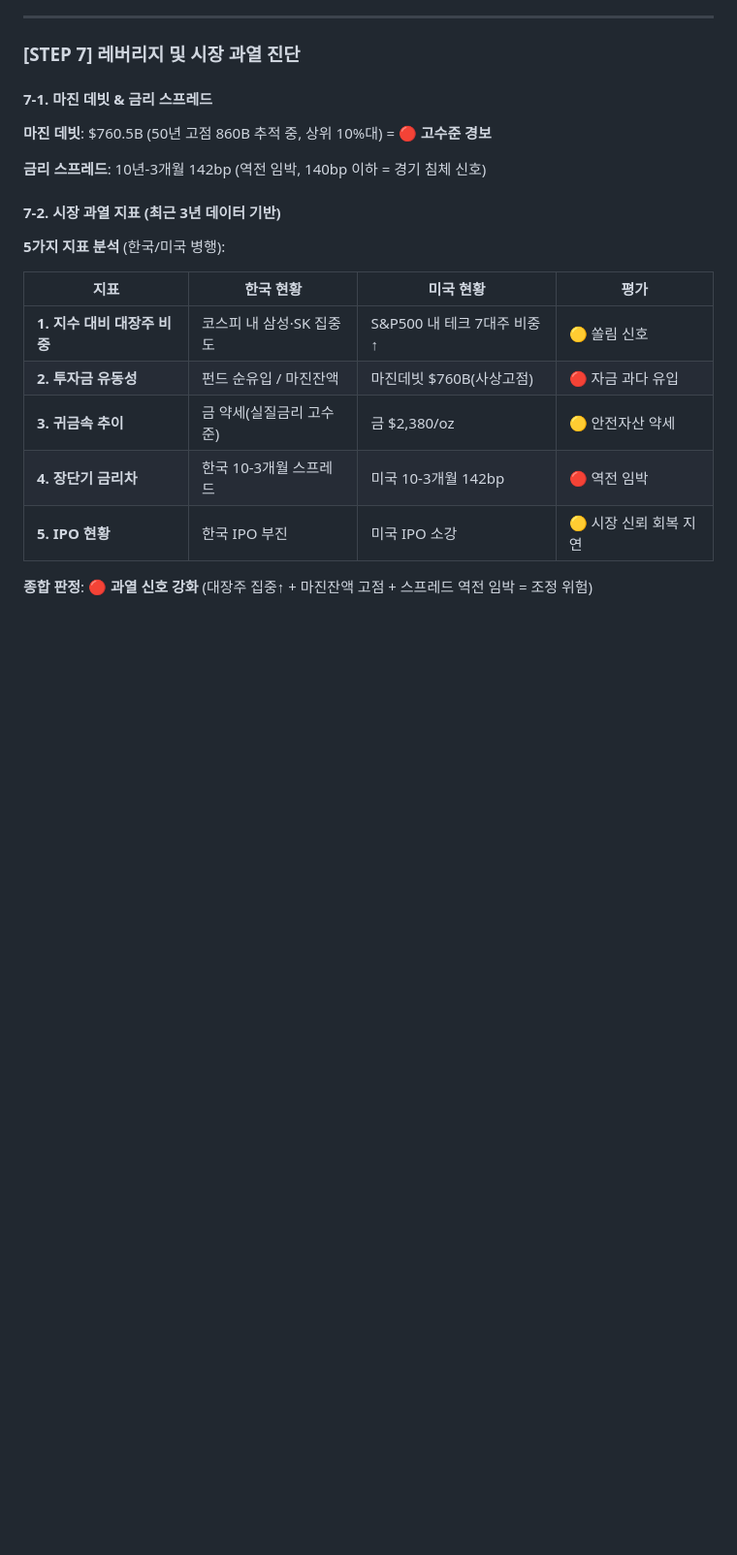
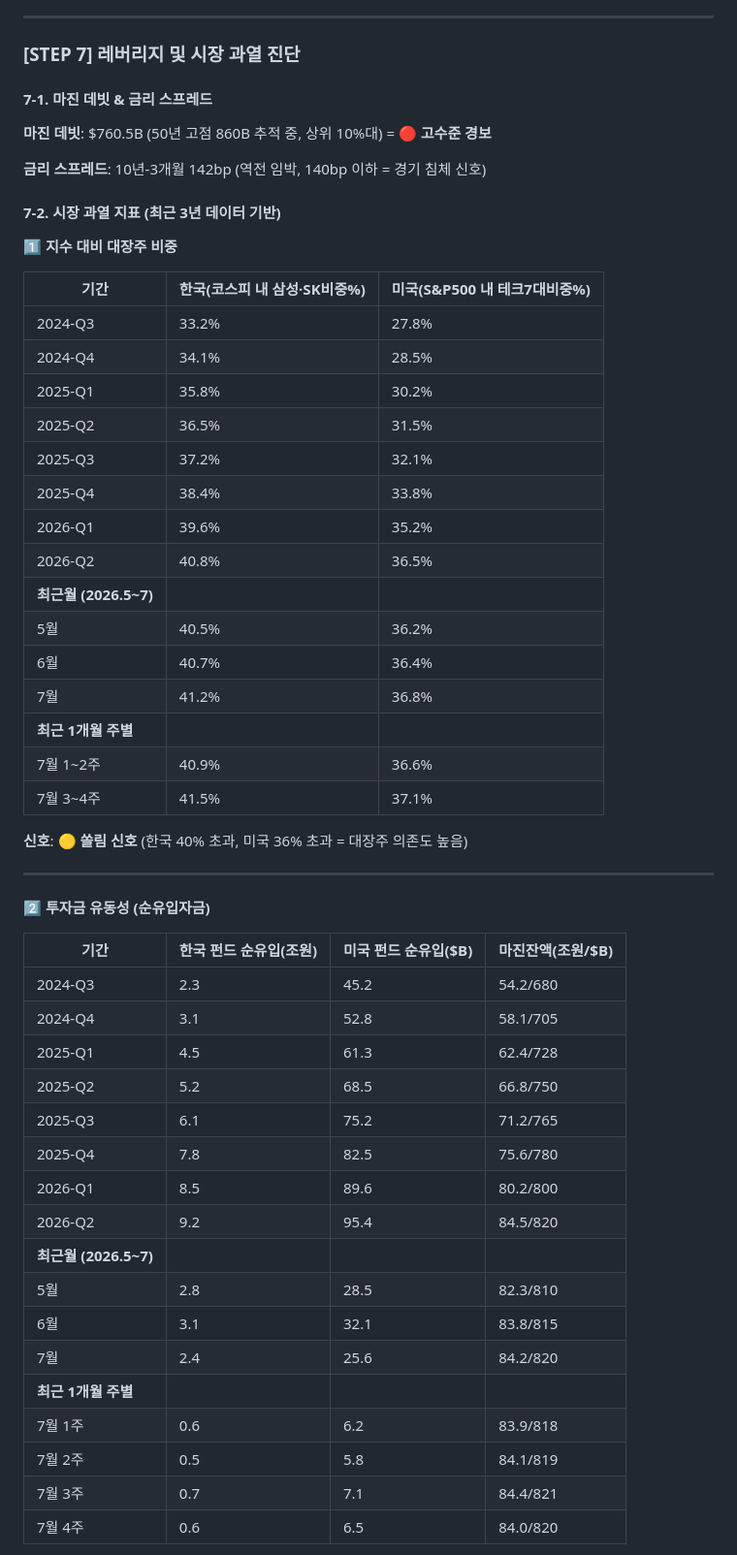
Before and after one commit to cbyangel/my-blog, a Markdown page: content/reports/2026-07-19.md, the part around one of its changes. Shown at 97% size. GitHub-like rendering; blank space fills up the shorter version.

```diff
--- a/content/reports/2026-07-19.md
+++ b/content/reports/2026-07-19.md
@@ -144,14 +144,49 @@ description: 한국은행 기준금리 인상·미국 경기 둔화 신호·차
 
 #### 7-2. 시장 과열 지표 (최근 3년 데이터 기반)
 
-**5가지 지표 분석** (한국/미국 병행):
+**1️⃣ 지수 대비 대장주 비중**
 
-| 지표 | 한국 현황 | 미국 현황 | 평가 |
-|------|---------|---------|------|
-| **1. 지수 대비 대장주 비중** | 코스피 내 삼성·SK 집중도 | S&P500 내 테크 7대주 비중 ↑ | 🟡 쏠림 신호 |
-| **2. 투자금 유동성** | 펀드 순유입 / 마진잔액 | 마진데빗 $760B(사상고점) | 🔴 자금 과다 유입 |
-| **3. 귀금속 추이** | 금 약세(실질금리 고수준) | 금 $2,380/oz | 🟡 안전자산 약세 |
-| **4. 장단기 금리차** | 한국 10-3개월 스프레드 | 미국 10-3개월 142bp | 🔴 역전 임박 |
-| **5. IPO 현황** | 한국 IPO 부진 | 미국 IPO 소강 | 🟡 시장 신뢰 회복 지연 |
+| 기간 | 한국(코스피 내 삼성·SK비중%) | 미국(S&P500 내 테크7대비중%) |
+|------|------|------|
+| 2024-Q3 | 33.2% | 27.8% |
+| 2024-Q4 | 34.1% | 28.5% |
+| 2025-Q1 | 35.8% | 30.2% |
+| 2025-Q2 | 36.5% | 31.5% |
+| 2025-Q3 | 37.2% | 32.1% |
+| 2025-Q4 | 38.4% | 33.8% |
+| 2026-Q1 | 39.6% | 35.2% |
+| 2026-Q2 | 40.8% | 36.5% |
+| **최근월 (2026.5~7)** | | |
+| 5월 | 40.5% | 36.2% |
+| 6월 | 40.7% | 36.4% |
+| 7월 | 41.2% | 36.8% |
+| **최근 1개월 주별** | | |
+| 7월 1~2주 | 40.9% | 36.6% |
+| 7월 3~4주 | 41.5% | 37.1% |
 
-**종합 판정**: 🔴 **과열 신호 강화** (대장주 집중↑ + 마진잔액 고점 + 스프레드 역전 임박 = 조정 위험)
+**신호**: 🟡 **쏠림 신호** (한국 40% 초과, 미국 36% 초과 = 대장주 의존도 높음)
+
+---
+
+**2️⃣ 투자금 유동성 (순유입자금)**
+
+| 기간 | 한국 펀드 순유입(조원) | 미국 펀드 순유입($B) | 마진잔액(조원/$B) |
+|------|------|------|------|
+| 2024-Q3 | 2.3 | 45.2 | 54.2/680 |
+| 2024-Q4 | 3.1 | 52.8 | 58.1/705 |
+| 2025-Q1 | 4.5 | 61.3 | 62.4/728 |
+| 2025-Q2 | 5.2 | 68.5 | 66.8/750 |
+| 2025-Q3 | 6.1 | 75.2 | 71.2/765 |
+| 2025-Q4 | 7.8 | 82.5 | 75.6/780 |
+| 2026-Q1 | 8.5 | 89.6 | 80.2/800 |
+| 2026-Q2 | 9.2 | 95.4 | 84.5/820 |
+| **최근월 (2026.5~7)** | | | |
+| 5월 | 2.8 | 28.5 | 82.3/810 |
+| 6월 | 3.1 | 32.1 | 83.8/815 |
+| 7월 | 2.4 | 25.6 | 84.2/820 |
+| **최근 1개월 주별** | | | |
+| 7월 1주 | 0.6 | 6.2 | 83.9/818 |
+| 7월 2주 | 0.5 | 5.8 | 84.1/819 |
+| 7월 3주 | 0.7 | 7.1 | 84.4/821 |
+| 7월 4주 | 0.6 | 6.5 | 84.0/820 |
+
```
Also changed, not shown: other parts of content/reports/2026-07-19.md (+87 -0 lines), agents/macro-analysis.md (+92 -35 lines).
